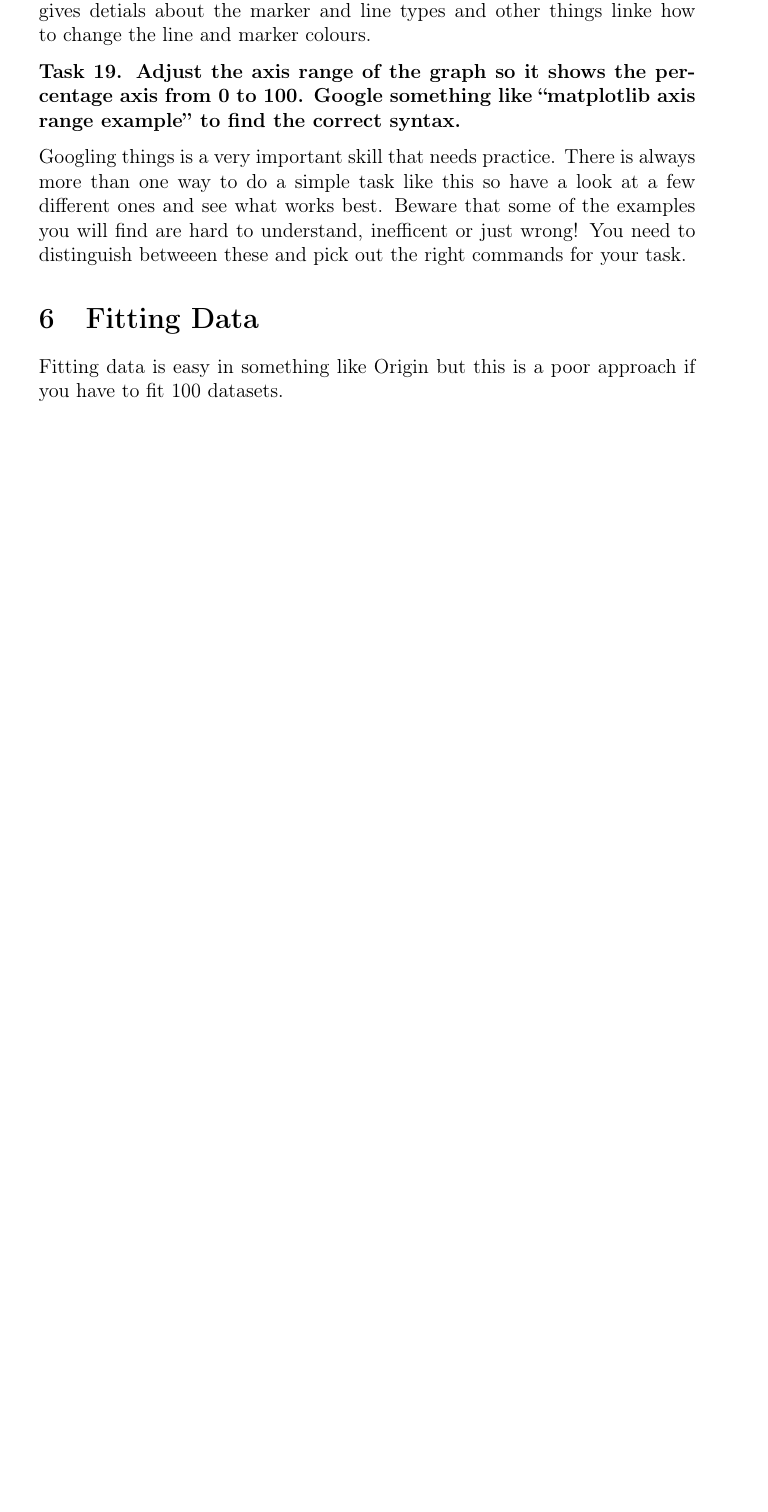
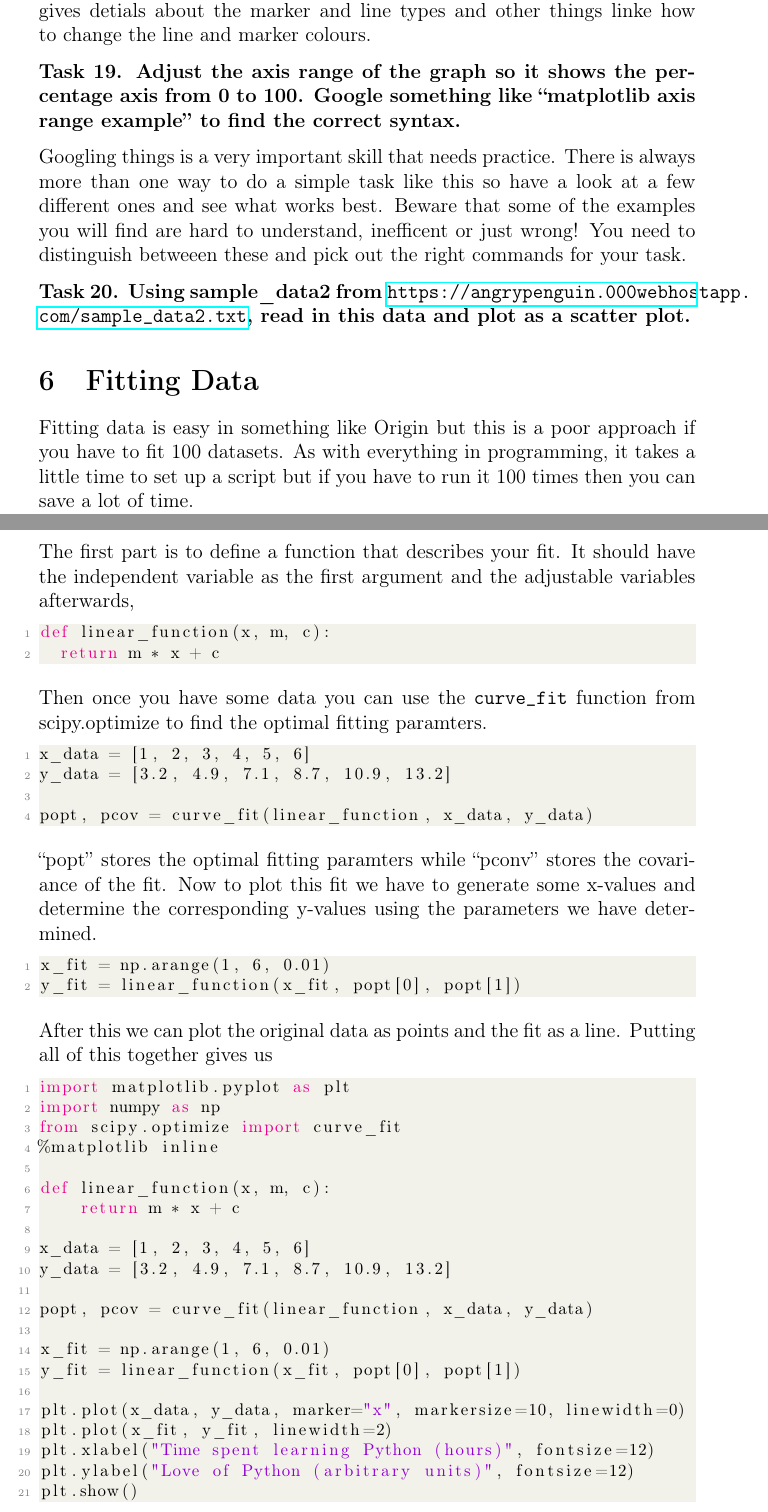
Before and after one commit to merrygoat/IntroToPython, a LaTeX document (Intro to MC with Python.tex, which reads chapters/intro_to_python.tex): part of page 19 of 22 before the commit and two parts of pages 19 and 20 of 23 after it, the two joined at a grey line, cut so that both start at the same text, the shorter picture padded with empty space. Compiled offline with pdfLaTeX.

Commit message:
Initial run through of the tutorial complete
All important sections now included.

```diff
--- a/chapters/intro_to_python.tex
+++ b/chapters/intro_to_python.tex
@@ -468,6 +464,52 @@ plt.show()\end{lstlisting}
 You can read the full specification for the plot function online: \url{https://matplotlib.org/api/pyplot_api.html#matplotlib.pyplot.plot}. This gives detials about the marker and line types and other things linke how to change the line and marker colours.
 \begin{task}Adjust the axis range of the graph so it shows the percentage axis from 0 to 100. Google something like ``matplotlib axis range example'' to find the correct syntax.\end{task}
 Googling things is a very important skill that needs practice. There is always more than one way to do a simple task like this so have a look at a few different ones and see what works best. Beware that some of the examples you will find are hard to understand, inefficent or just wrong! You need to distinguish betweeen these and pick out the right commands for your task.
+\begin{task}Using sample\_data2 from \url{https://angrypenguin.000webhostapp.com/sample_data2.txt}, read in this data and plot as a scatter plot.\end{task}
 
 \section{Fitting Data}
-	Fitting data is easy in something like Origin but this is a poor approach if you have to fit 100 datasets.
+	Fitting data is easy in something like Origin but this is a poor approach if you have to fit 100 datasets. As with everything in programming, it takes a little time to set up a script but if you have to run it 100 times then you can save a lot of time.
+
+The first part is to define a function that describes your fit. It should have the independent variable as the first argument and the adjustable variables afterwards,
+\begin{lstlisting}[language=Python]
+def linear_function(x, m, c):
+	return m * x + c
+\end{lstlisting}
+
+Then once you have some data you can use the \texttt{curve\_fit} function from scipy.optimize to find the optimal fitting paramters.
+\begin{lstlisting}[language=Python]
+x_data = [1, 2, 3, 4, 5, 6]
+y_data = [3.2, 4.9, 7.1, 8.7, 10.9, 13.2]
+
+popt, pcov = curve_fit(linear_function, x_data, y_data)
+\end{lstlisting}
+``popt'' stores the optimal fitting paramters while ``pconv'' stores the covariance of the fit.
+Now to plot this fit we have to generate some x-values and determine the corresponding y-values using the parameters we have determined.
+\begin{lstlisting}[language=Python]
+x_fit = np.arange(1, 6, 0.01)
+y_fit = linear_function(x_fit, popt[0], popt[1])
+\end{lstlisting}
+After this we can plot the original data as points and the fit as a line. Putting all of this together gives us
+
+\begin{lstlisting}[language=Python]
+import matplotlib.pyplot as plt
+import numpy as np
+from scipy.optimize import curve_fit
+%matplotlib inline
+
+def linear_function(x, m, c):
+    return m * x + c
+
+x_data = [1, 2, 3, 4, 5, 6]
+y_data = [3.2, 4.9, 7.1, 8.7, 10.9, 13.2]
+
+popt, pcov = curve_fit(linear_function, x_data, y_data)
+
+x_fit = np.arange(1, 6, 0.01)
+y_fit = linear_function(x_fit, popt[0], popt[1])
+
+plt.plot(x_data, y_data, marker="x", markersize=10, linewidth=0)
+plt.plot(x_fit, y_fit, linewidth=2)
+plt.xlabel("Time spent learning Python (hours)", fontsize=12)
+plt.ylabel("Love of Python (arbitrary units)", fontsize=12)
+plt.show()
+\end{lstlisting}
```
Also changed, not shown: advanced_solutions.txt (+25 -0 lines), chapters/monte_carlo_methods.tex (+2 -2 lines), Intro to MC with Python.pdf, chapters/intro_to_python.tex (25 more changed lines).
